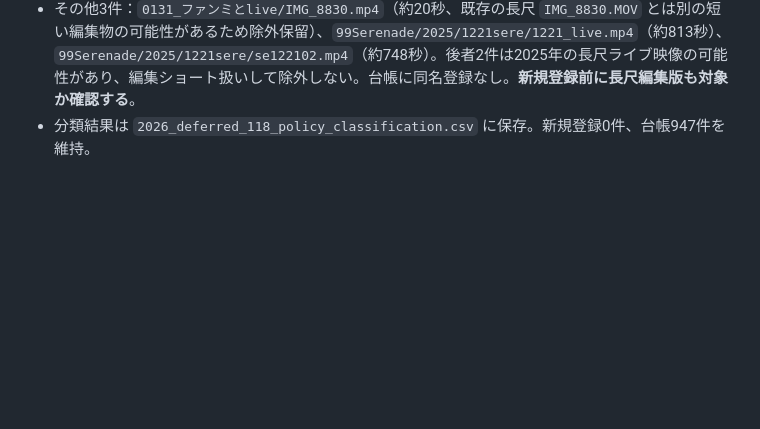
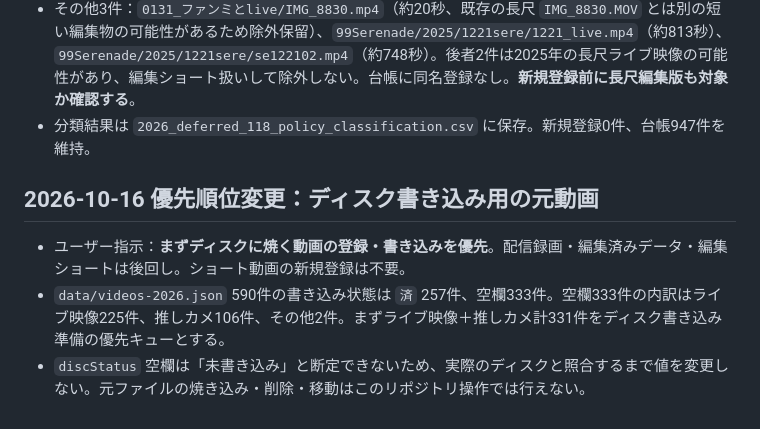
Before and after one commit to zinnbei1207/setsuna-video-archive, a Markdown page: docs/2026-review-queue.md, the part around the change. GitHub-like rendering; blank space fills up the shorter version.

Commit message:
Prioritize 331 2026 raw live and oshikame videos for disc preparation

```diff
--- a/docs/2026-review-queue.md
+++ b/docs/2026-review-queue.md
@@ -232,3 +232,9 @@
 - ユーザーの「編集したショート動画はいらない」により、40件は登録対象外として保留。配信録画75件はショート動画とは別であり、登録要否をユーザーに確認する必要がある。
 - その他3件：`0131_ファンミとlive/IMG_8830.mp4`（約20秒、既存の長尺 `IMG_8830.MOV` とは別の短い編集物の可能性があるため除外保留）、`99Serenade/2025/1221sere/1221_live.mp4`（約813秒）、`99Serenade/2025/1221sere/se122102.mp4`（約748秒）。後者2件は2025年の長尺ライブ映像の可能性があり、編集ショート扱いして除外しない。台帳に同名登録なし。**新規登録前に長尺編集版も対象か確認する**。
 - 分類結果は `2026_deferred_118_policy_classification.csv` に保存。新規登録0件、台帳947件を維持。
+
+## 2026-10-16 優先順位変更：ディスク書き込み用の元動画
+
+- ユーザー指示：**まずディスクに焼く動画の登録・書き込みを優先**。配信録画・編集済みデータ・編集ショートは後回し。ショート動画の新規登録は不要。
+- `data/videos-2026.json` 590件の書き込み状態は `済` 257件、空欄333件。空欄333件の内訳はライブ映像225件、推しカメ106件、その他2件。まずライブ映像＋推しカメ計331件をディスク書き込み準備の優先キューとする。
+- `discStatus` 空欄は「未書き込み」と断定できないため、実際のディスクと照合するまで値を変更しない。元ファイルの焼き込み・削除・移動はこのリポジトリ操作では行えない。
```
